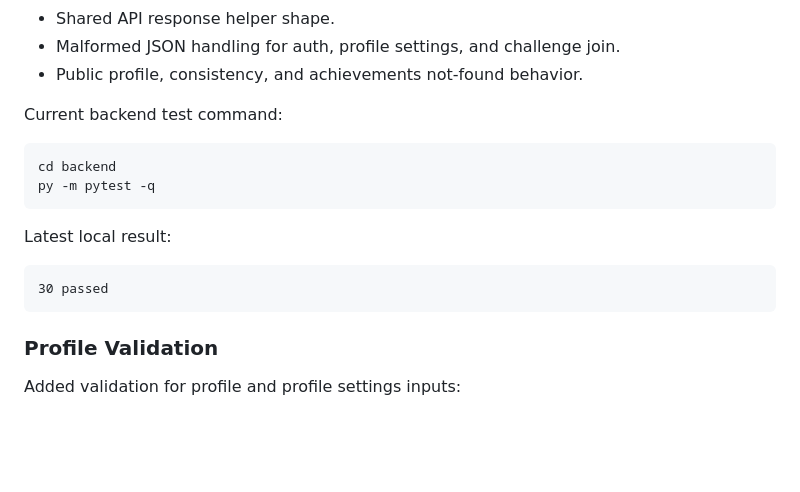
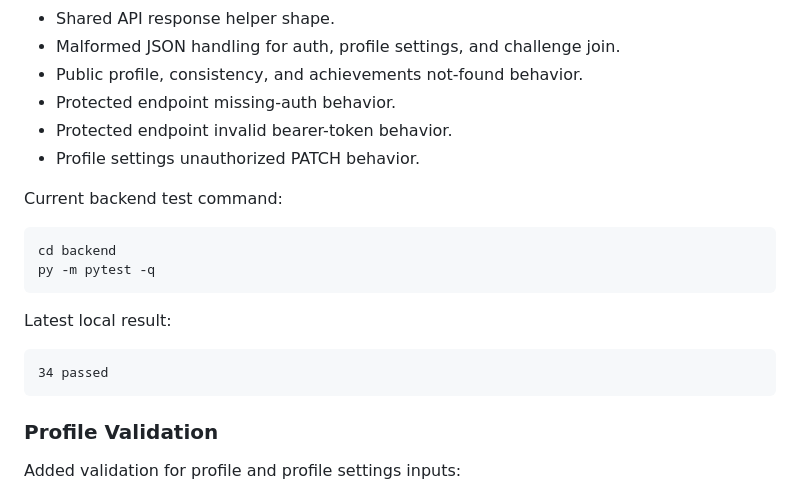
Before and after one commit to amir-homous/RingoStrike, a Markdown page: docs/CHANGELOG.md, the part around the change. Rendered like a GitHub page; blank space fills up the shorter version.

````diff
--- a/docs/CHANGELOG.md
+++ b/docs/CHANGELOG.md
@@ -70,7 +70,9 @@ Added backend smoke test coverage for:
 - Shared API response helper shape.
 - Malformed JSON handling for auth, profile settings, and challenge join.
 - Public profile, consistency, and achievements not-found behavior.
-
+- Protected endpoint missing-auth behavior.
+- Protected endpoint invalid bearer-token behavior.
+- Profile settings unauthorized PATCH behavior.
 
 Current backend test command:
 
@@ -82,7 +84,7 @@ py -m pytest -q
 Latest local result:
 
 ```txt
-30 passed
+34 passed
 ```
 
 ### Profile Validation
````
Also changed, not shown: docs/ROADMAP.md (+4 -0 lines).
